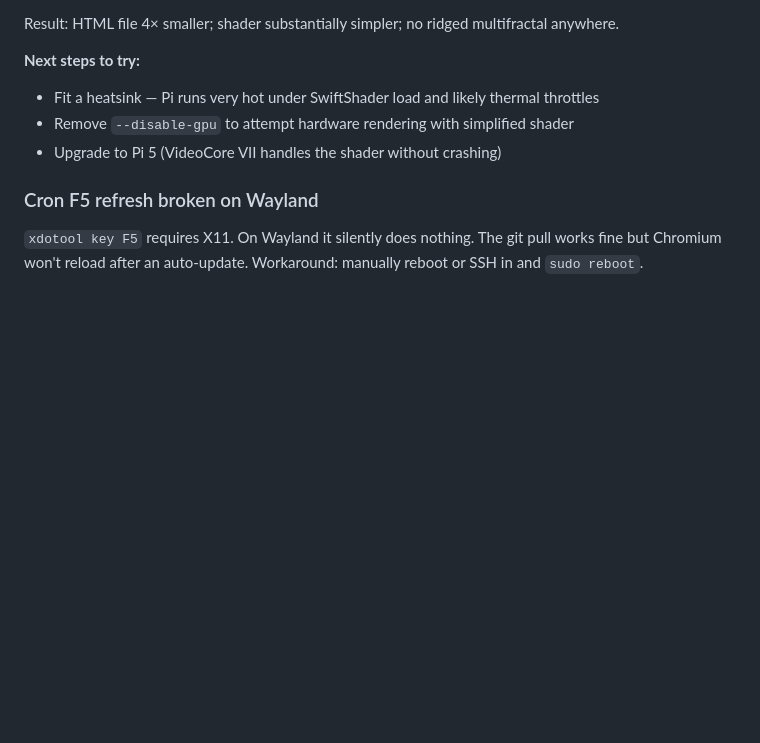
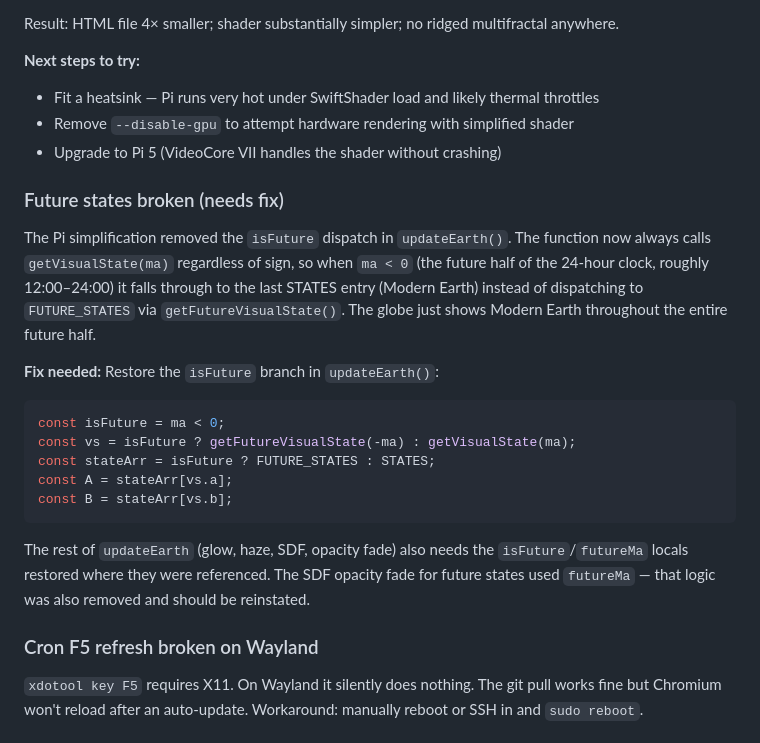
Before and after one commit to owen-thomas/eona-earth, a Markdown page: PI-SETUP.md, the part around the change. GitHub-like rendering; blank space fills up the shorter version.

Commit message:
Document broken future states in PI-SETUP.md
The Pi shader simplification removed the isFuture dispatch from updateEarth(),
causing the globe to show Modern Earth throughout the future half of the clock.
Documenting the fix needed for the next session.

Co-Authored-By: Claude Sonnet 4.6 <noreply@anthropic.com>

````diff
--- a/PI-SETUP.md
+++ b/PI-SETUP.md
@@ -141,6 +141,19 @@ Result: HTML file 4× smaller; shader substantially simpler; no ridged multifrac
 - Remove `--disable-gpu` to attempt hardware rendering with simplified shader
 - Upgrade to Pi 5 (VideoCore VII handles the shader without crashing)
 
+### Future states broken (needs fix)
+The Pi simplification removed the `isFuture` dispatch in `updateEarth()`. The function now always calls `getVisualState(ma)` regardless of sign, so when `ma < 0` (the future half of the 24-hour clock, roughly 12:00–24:00) it falls through to the last STATES entry (Modern Earth) instead of dispatching to `FUTURE_STATES` via `getFutureVisualState()`. The globe just shows Modern Earth throughout the entire future half.
+
+**Fix needed:** Restore the `isFuture` branch in `updateEarth()`:
+```js
+const isFuture = ma < 0;
+const vs = isFuture ? getFutureVisualState(-ma) : getVisualState(ma);
+const stateArr = isFuture ? FUTURE_STATES : STATES;
+const A = stateArr[vs.a];
+const B = stateArr[vs.b];
+```
+The rest of `updateEarth` (glow, haze, SDF, opacity fade) also needs the `isFuture`/`futureMa` locals restored where they were referenced. The SDF opacity fade for future states used `futureMa` — that logic was also removed and should be reinstated.
+
 ### Cron F5 refresh broken on Wayland
 `xdotool key F5` requires X11. On Wayland it silently does nothing. The git pull works fine but Chromium won't reload after an auto-update. Workaround: manually reboot or SSH in and `sudo reboot`.
 
````
